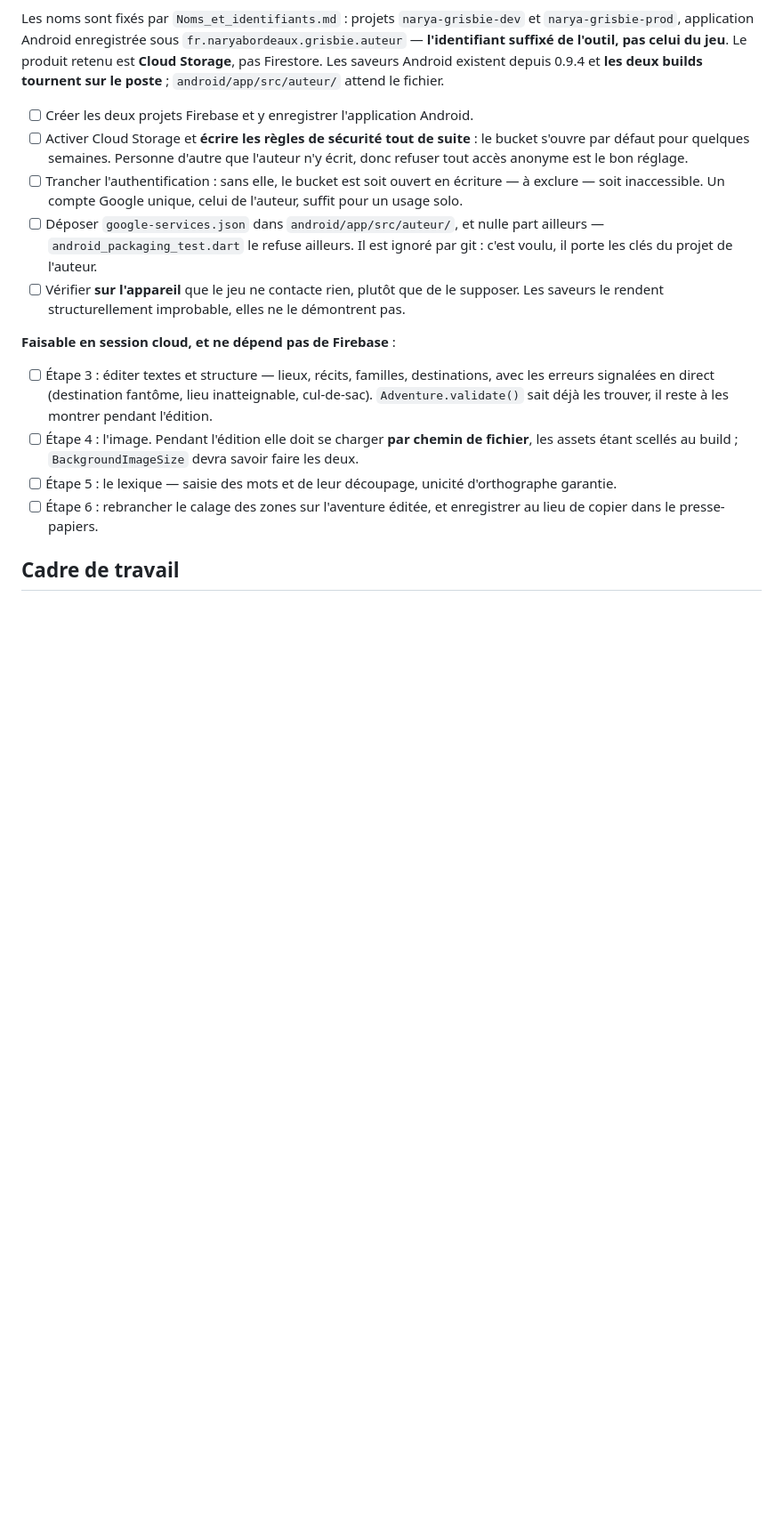
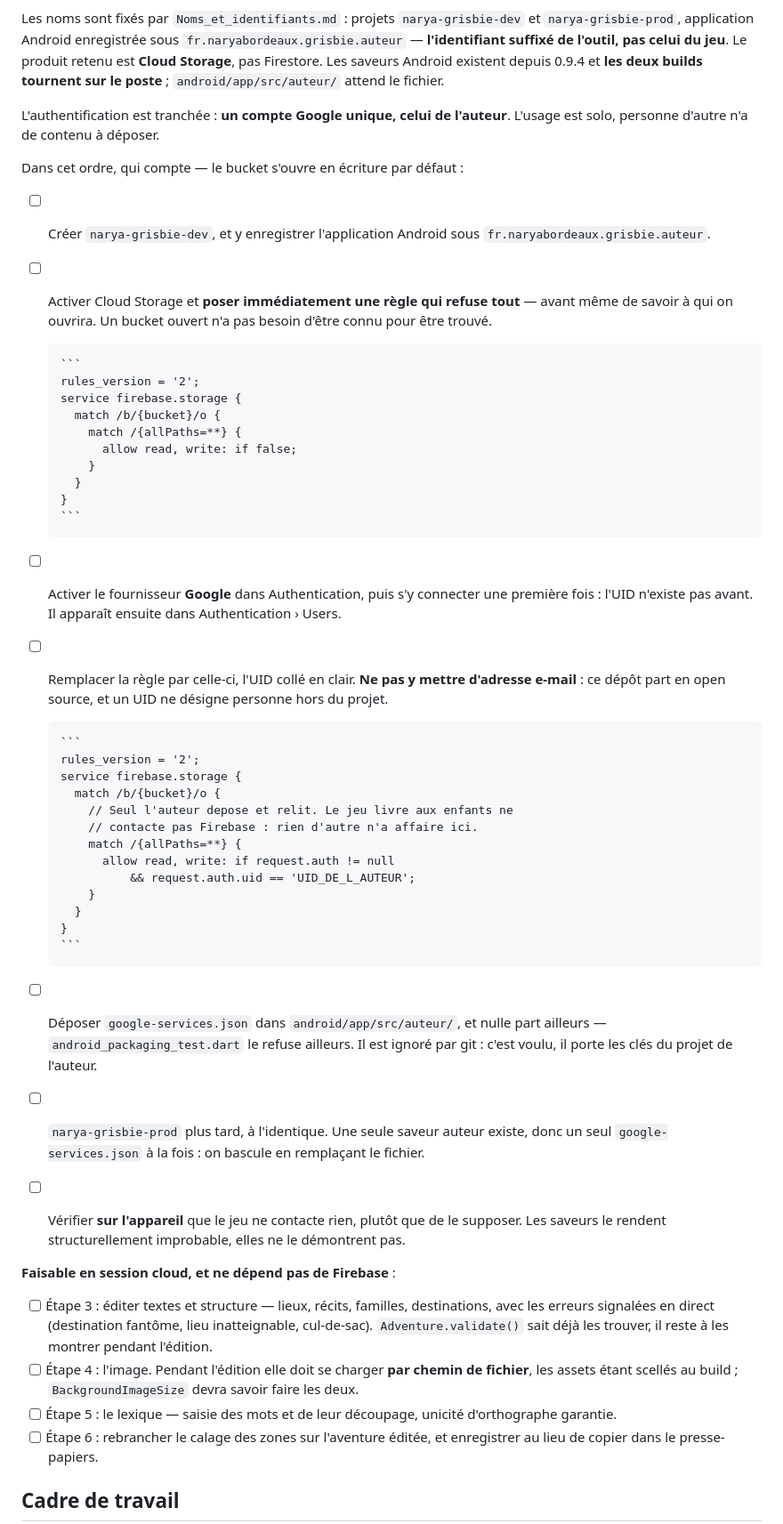
Before and after one commit to Narya-Bordeaux/lecture, a Markdown page: docs/TODO.md, the part around the change. Shown at 89% size. Drawn GitHub-style; blank space fills up the shorter version.

Commit message:
Trancher l'authentification du bucket, et la marche a suivre en console
Un compte Google unique, celui de l'auteur : l'usage est solo, personne
d'autre n'a de contenu a deposer.

Le TODO donne desormais l'ordre exact des gestes en console, et les deux jeux
de regles a coller. L'ordre compte : le bucket s'ouvre en ecriture par defaut,
donc on pose une regle qui refuse tout des l'activation de Storage, avant meme
de savoir a qui on ouvrira. Un bucket ouvert n'a pas besoin d'etre connu pour
etre trouve.

Piege pratique consigne : l'UID n'existe pas avant la premiere connexion. La
regle definitive ne peut donc etre ecrite qu'apres avoir active le fournisseur
Google et s'y etre connecte une fois.

La regle nomme un UID et jamais une adresse e-mail : ce depot part en open
source, et un UID ne designe personne hors du projet.

Note de vocabulaire : « mission » et « aventure » sont la meme chose. Le
contenu et le code ne connaissent qu'Adventure.

Documentation de travail seule (current.md, TODO.md) : pas d'increment.

Co-Authored-By: Claude Opus 5 <noreply@anthropic.com>
Claude-Session: https://claude.ai/code/session_013A4FAiCkoWwc4m4KhUcn8t

````diff
--- a/docs/TODO.md
+++ b/docs/TODO.md
@@ -17,16 +17,55 @@ du jeu**. Le produit retenu est **Cloud Storage**, pas Firestore. Les saveurs
 Android existent depuis 0.9.4 et **les deux builds tournent sur le poste** ;
 `android/app/src/auteur/` attend le fichier.
 
-- [ ] Créer les deux projets Firebase et y enregistrer l'application Android.
-- [ ] Activer Cloud Storage et **écrire les règles de sécurité tout de suite** :
-      le bucket s'ouvre par défaut pour quelques semaines. Personne d'autre que
-      l'auteur n'y écrit, donc refuser tout accès anonyme est le bon réglage.
-- [ ] Trancher l'authentification : sans elle, le bucket est soit ouvert en
-      écriture — à exclure — soit inaccessible. Un compte Google unique, celui de
-      l'auteur, suffit pour un usage solo.
+L'authentification est tranchée : **un compte Google unique, celui de l'auteur**.
+L'usage est solo, personne d'autre n'a de contenu à déposer.
+
+Dans cet ordre, qui compte — le bucket s'ouvre en écriture par défaut :
+
+- [ ] Créer `narya-grisbie-dev`, et y enregistrer l'application Android sous
+      `fr.naryabordeaux.grisbie.auteur`.
+- [ ] Activer Cloud Storage et **poser immédiatement une règle qui refuse
+      tout** — avant même de savoir à qui on ouvrira. Un bucket ouvert n'a pas
+      besoin d'être connu pour être trouvé.
+
+      ```
+      rules_version = '2';
+      service firebase.storage {
+        match /b/{bucket}/o {
+          match /{allPaths=**} {
+            allow read, write: if false;
+          }
+        }
+      }
+      ```
+
+- [ ] Activer le fournisseur **Google** dans Authentication, puis s'y connecter
+      une première fois : l'UID n'existe pas avant. Il apparaît ensuite dans
+      Authentication › Users.
+- [ ] Remplacer la règle par celle-ci, l'UID collé en clair. **Ne pas y mettre
+      d'adresse e-mail** : ce dépôt part en open source, et un UID ne désigne
+      personne hors du projet.
+
+      ```
+      rules_version = '2';
+      service firebase.storage {
+        match /b/{bucket}/o {
+          // Seul l'auteur depose et relit. Le jeu livre aux enfants ne
+          // contacte pas Firebase : rien d'autre n'a affaire ici.
+          match /{allPaths=**} {
+            allow read, write: if request.auth != null
+                && request.auth.uid == 'UID_DE_L_AUTEUR';
+          }
+        }
+      }
+      ```
+
 - [ ] Déposer `google-services.json` dans `android/app/src/auteur/`, et nulle
       part ailleurs — `android_packaging_test.dart` le refuse ailleurs. Il est
       ignoré par git : c'est voulu, il porte les clés du projet de l'auteur.
+- [ ] `narya-grisbie-prod` plus tard, à l'identique. Une seule saveur auteur
+      existe, donc un seul `google-services.json` à la fois : on bascule en
+      remplaçant le fichier.
 - [ ] Vérifier **sur l'appareil** que le jeu ne contacte rien, plutôt que de le
       supposer. Les saveurs le rendent structurellement improbable, elles ne le
       démontrent pas.
````
Also changed, not shown: docs/current.md (+8 -0 lines).
